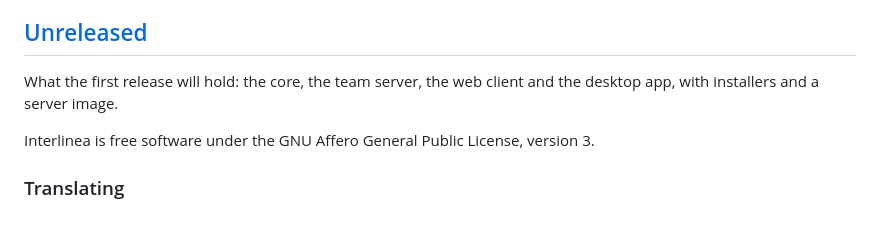
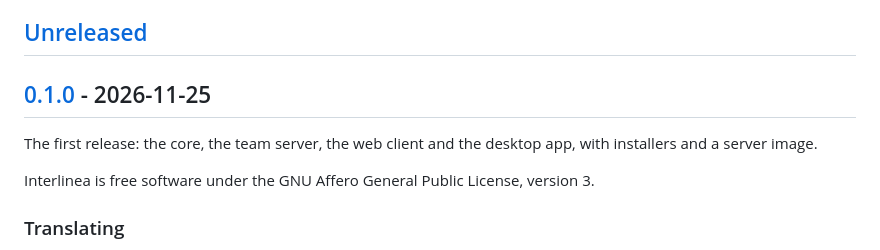
Before and after one commit to 4nonX/interlinea, a Markdown page: CHANGELOG.md, the part around one of its changes. Drawn GitHub-style; blank space fills up the shorter version.

```diff
--- a/CHANGELOG.md
+++ b/CHANGELOG.md
@@ -7,8 +7,10 @@ takes its notes from its section here.
 
 ## [Unreleased]
 
-What the first release will hold: the core, the team server, the web
-client and the desktop app, with installers and a server image.
+## [0.1.0] - 2026-11-25
+
+The first release: the core, the team server, the web client and the
+desktop app, with installers and a server image.
 
 Interlinea is free software under the GNU Affero General Public License,
 version 3.
```
Also changed, not shown: other parts of CHANGELOG.md (+2 -1 lines), README.md (+27 -13 lines), docs/running.md (+2 -3 lines), docs/screenshots/editor.png, docs/screenshots/terminology.png.
